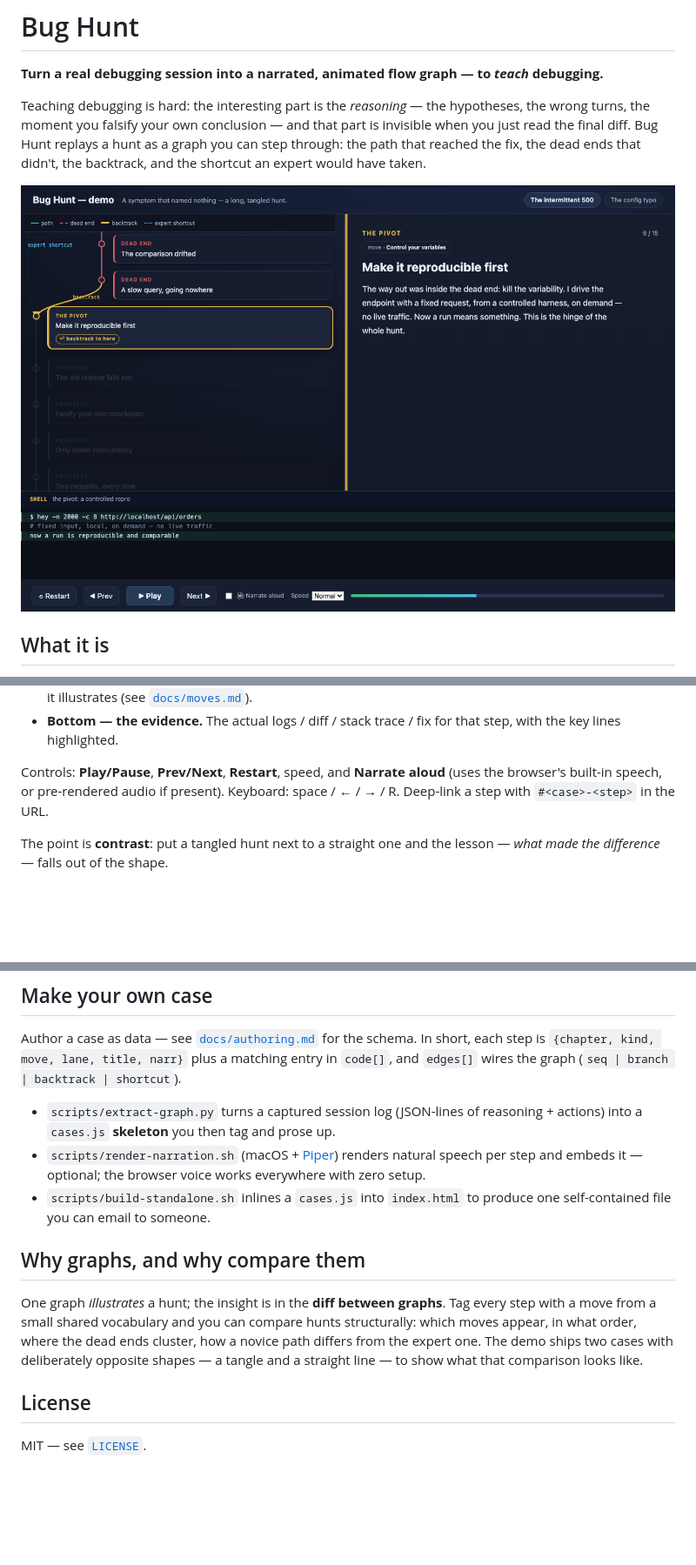
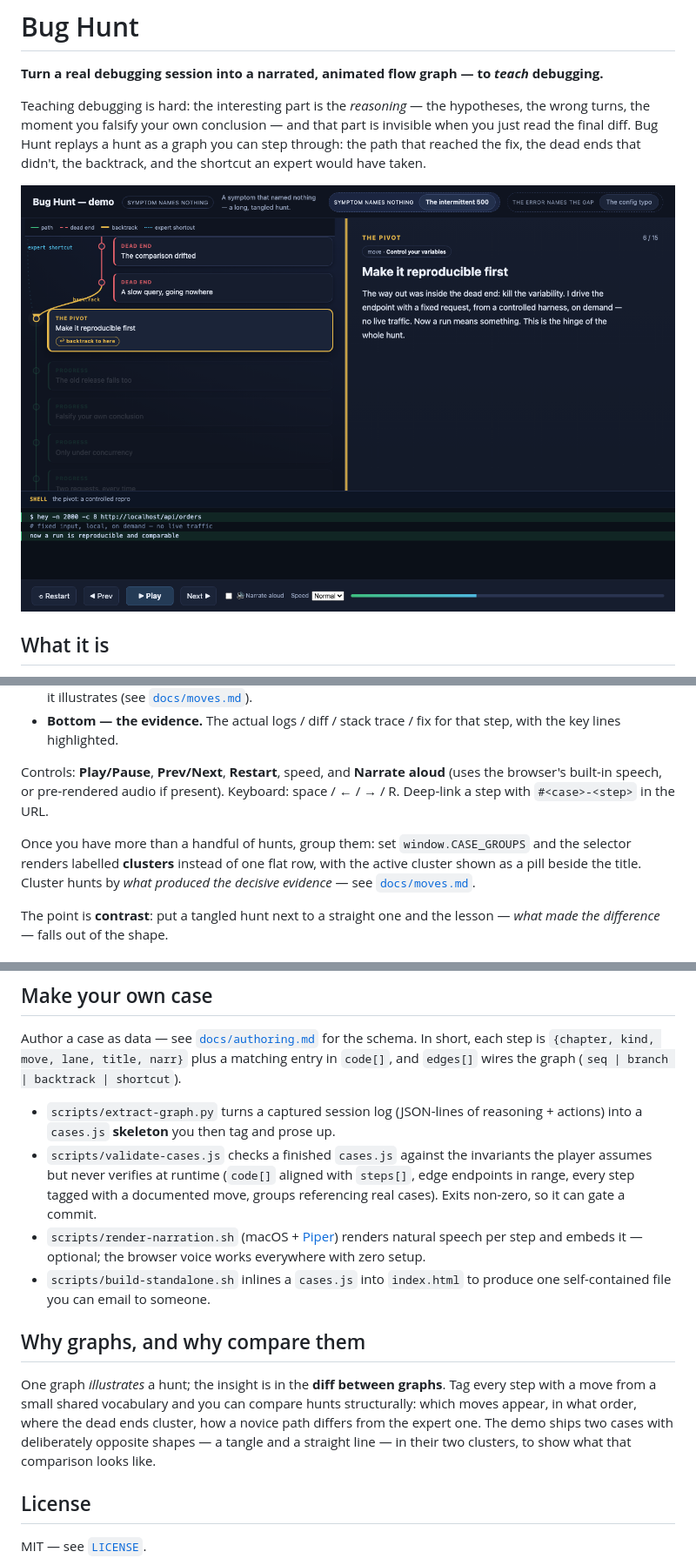
Before and after one commit to collberg/bug-hunt, a Markdown page: README.md, 3 parts joined by grey strips. Shown at 87% size. Drawn GitHub-style; pictures changed too: docs/screenshot.png; blank space fills up the shorter version.

```diff
--- a/README.md
+++ b/README.md
@@ -28,6 +28,12 @@ Controls: **Play/Pause**, **Prev/Next**, **Restart**, speed, and **Narrate
 aloud** (uses the browser's built-in speech, or pre-rendered audio if present).
 Keyboard: space / ← / → / R. Deep-link a step with `#<case>-<step>` in the URL.
 
+Once you have more than a handful of hunts, group them: set
+`window.CASE_GROUPS` and the selector renders labelled **clusters** instead of
+one flat row, with the active cluster shown as a pill beside the title. Cluster
+hunts by *what produced the decisive evidence* — see
+[`docs/moves.md`](docs/moves.md).
+
 The point is **contrast**: put a tangled hunt next to a straight one and the
 lesson — *what made the difference* — falls out of the shape.
 
@@ -45,6 +51,10 @@ matching entry in `code[]`, and `edges[]` wires the graph
 
 - `scripts/extract-graph.py` turns a captured session log (JSON-lines of
   reasoning + actions) into a `cases.js` **skeleton** you then tag and prose up.
+- `scripts/validate-cases.js` checks a finished `cases.js` against the
+  invariants the player assumes but never verifies at runtime (`code[]` aligned
+  with `steps[]`, edge endpoints in range, every step tagged with a documented
+  move, groups referencing real cases). Exits non-zero, so it can gate a commit.
 - `scripts/render-narration.sh` (macOS + [Piper](https://github.com/rhasspy/piper))
   renders natural speech per step and embeds it — optional; the browser voice
   works everywhere with zero setup.
@@ -57,8 +67,8 @@ One graph *illustrates* a hunt; the insight is in the **diff between graphs**.
 Tag every step with a move from a small shared vocabulary and you can compare
 hunts structurally: which moves appear, in what order, where the dead ends
 cluster, how a novice path differs from the expert one. The demo ships two cases
-with deliberately opposite shapes — a tangle and a straight line — to show what
-that comparison looks like.
+with deliberately opposite shapes — a tangle and a straight line — in their two
+clusters, to show what that comparison looks like.
 
 ## License
 
```
Also changed, not shown: docs/authoring.md (+33 -0 lines), docs/moves.md (+34 -8 lines), 2 other files.
